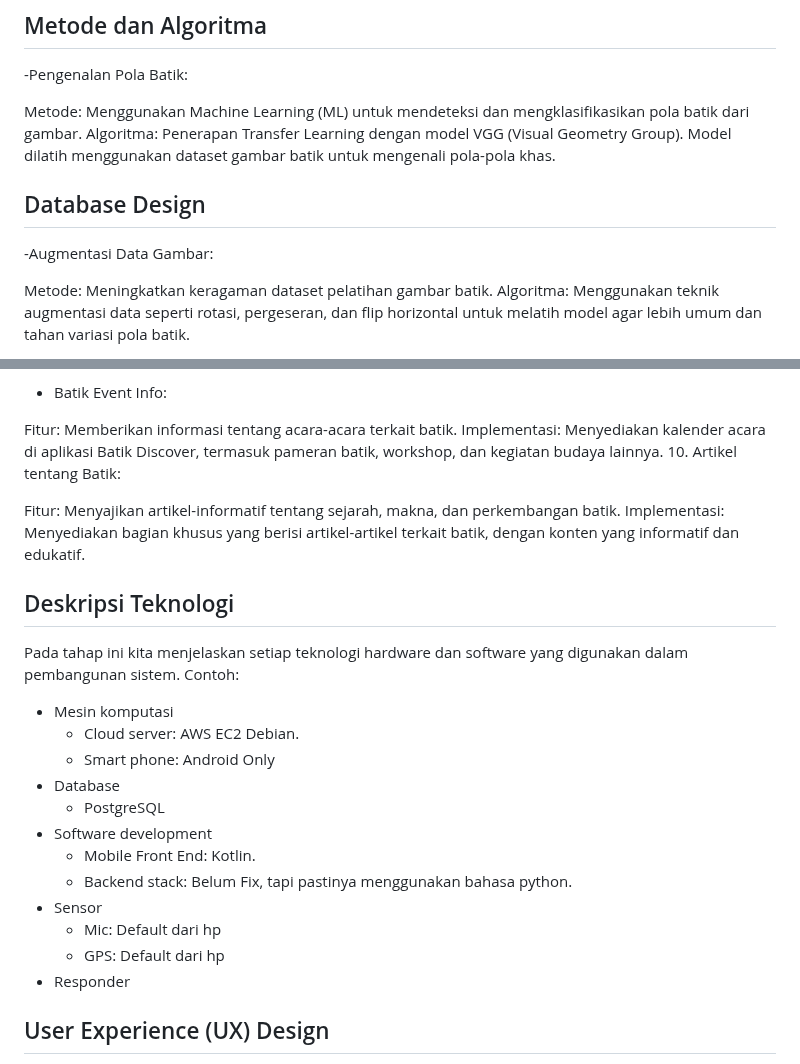
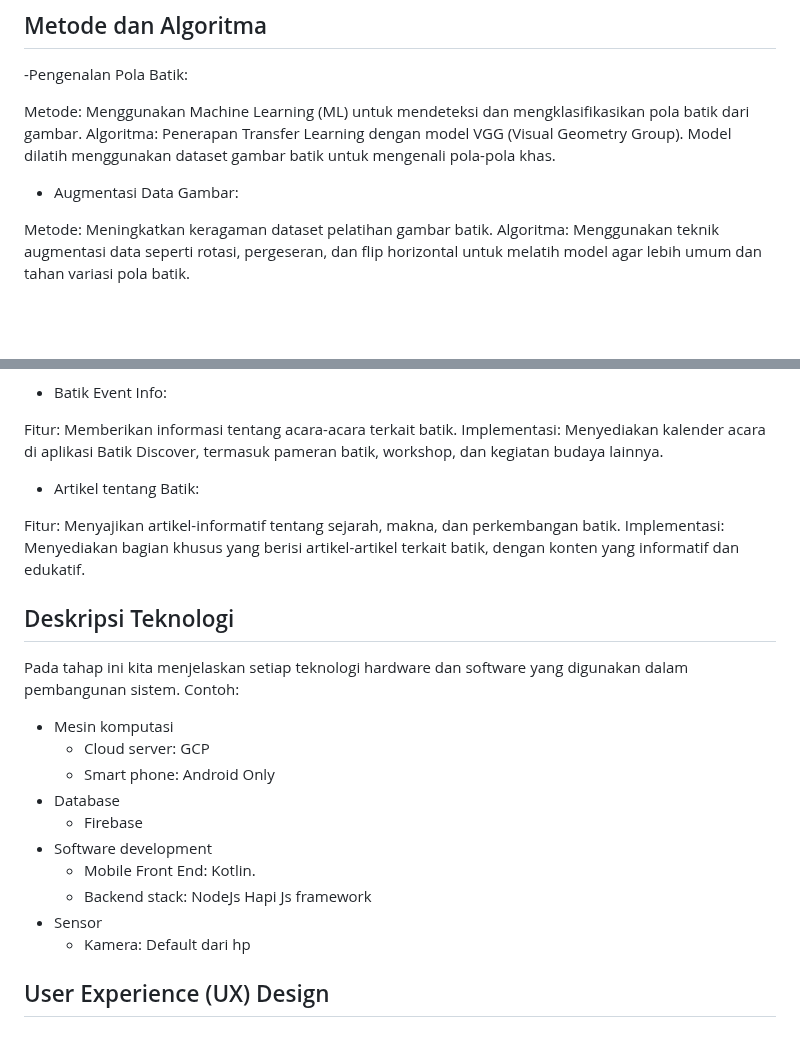
Before and after one commit to romijatmiko/romijatmiko.github.io, a Markdown page: ubikom/index.md, 2 parts joined by grey strips. Drawn GitHub-style; blank space fills up the shorter version.

```diff
--- a/ubikom/index.md
+++ b/ubikom/index.md
@@ -27,9 +27,8 @@ Pada tahap ini kita mengeksplorasi *branding* dari produk UbiCom yang dibuat. Co
 
 Metode: Menggunakan Machine Learning (ML) untuk mendeteksi dan mengklasifikasikan pola batik dari gambar.
 Algoritma: Penerapan Transfer Learning dengan model VGG (Visual Geometry Group). Model dilatih menggunakan dataset gambar batik untuk mengenali pola-pola khas.
-## Database Design
 
--Augmentasi Data Gambar:
+- Augmentasi Data Gambar:
 
 Metode: Meningkatkan keragaman dataset pelatihan gambar batik.
 Algoritma: Menggunakan teknik augmentasi data seperti rotasi, pergeseran, dan flip horizontal untuk melatih model agar lebih umum dan tahan variasi pola batik.
@@ -46,7 +45,7 @@ Implementasi: Menggunakan platform forum online untuk memfasilitasi interaksi an
 
 Fitur: Memberikan informasi tentang acara-acara terkait batik.
 Implementasi: Menyediakan kalender acara di aplikasi Batik Discover, termasuk pameran batik, workshop, dan kegiatan budaya lainnya.
-10. Artikel tentang Batik:
+- Artikel tentang Batik:
 
 Fitur: Menyajikan artikel-informatif tentang sejarah, makna, dan perkembangan batik.
 Implementasi: Menyediakan bagian khusus yang berisi artikel-artikel terkait batik, dengan konten yang informatif dan edukatif.
@@ -54,16 +53,14 @@ Implementasi: Menyediakan bagian khusus yang berisi artikel-artikel terkait bati
 ## Deskripsi Teknologi
 Pada tahap ini kita menjelaskan setiap teknologi hardware dan software yang digunakan dalam pembangunan sistem. Contoh:
 - Mesin komputasi
-  - Cloud server: AWS EC2 Debian.
+  - Cloud server: GCP
   - Smart phone: Android Only
 - Database
-  - PostgreSQL
+  - Firebase
 - Software development
   - Mobile Front End: Kotlin.
-  - Backend stack: Belum Fix, tapi pastinya menggunakan bahasa python.
+  - Backend stack: NodeJs Hapi Js framework
 - Sensor
-  - Mic: Default dari hp
-  - GPS: Default dari hp
-- Responder
+  - Kamera: Default dari hp
 
 ## User Experience (UX) Design
```
Also changed, not shown: other parts of ubikom/index.md (+1 -1 lines).
